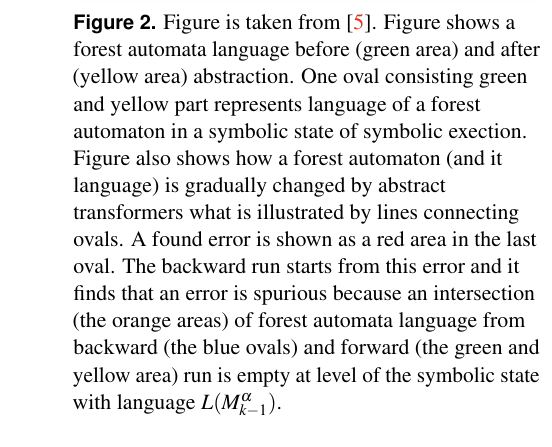
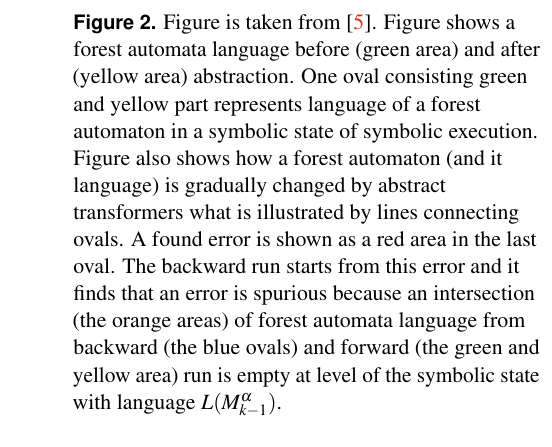
Before and after one commit to martinhruska/excel, a LaTeX document (2015-ExcelFIT-ShortName.tex): part of one column of page 4 of 7, cut so that both start at the same text. Compiled offline with pdfLaTeX.

Commit message:
spell checker

```diff
--- a/2015-ExcelFIT-ShortName.tex
+++ b/2015-ExcelFIT-ShortName.tex
@@ -305,7 +305,7 @@ More technical details about a heap decomposition and forest automata could be f
 		Figure shows a forest automata language before (green area)
 		and after (yellow area) abstraction.
 		One oval consisting green and yellow part represents
-		language of a forest automaton in a symbolic state of symbolic exection.
+		language of a forest automaton in a symbolic state of symbolic execution.
 		Figure also shows how a forest automaton (and it language) is gradually changed
 		by abstract transformers what is illustrated by lines connecting ovals.
 		A~found error is shown as a red area in the last oval.
```
